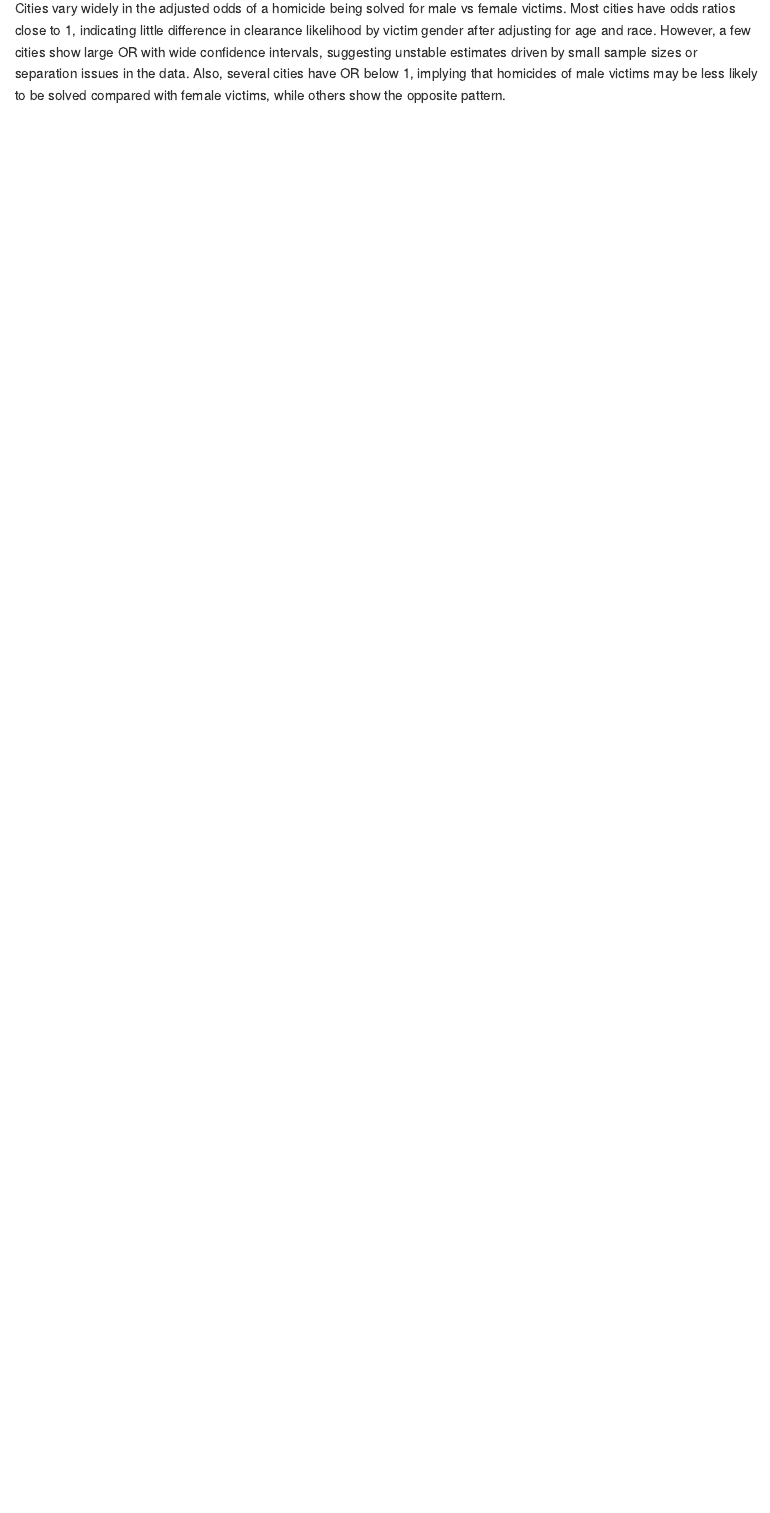
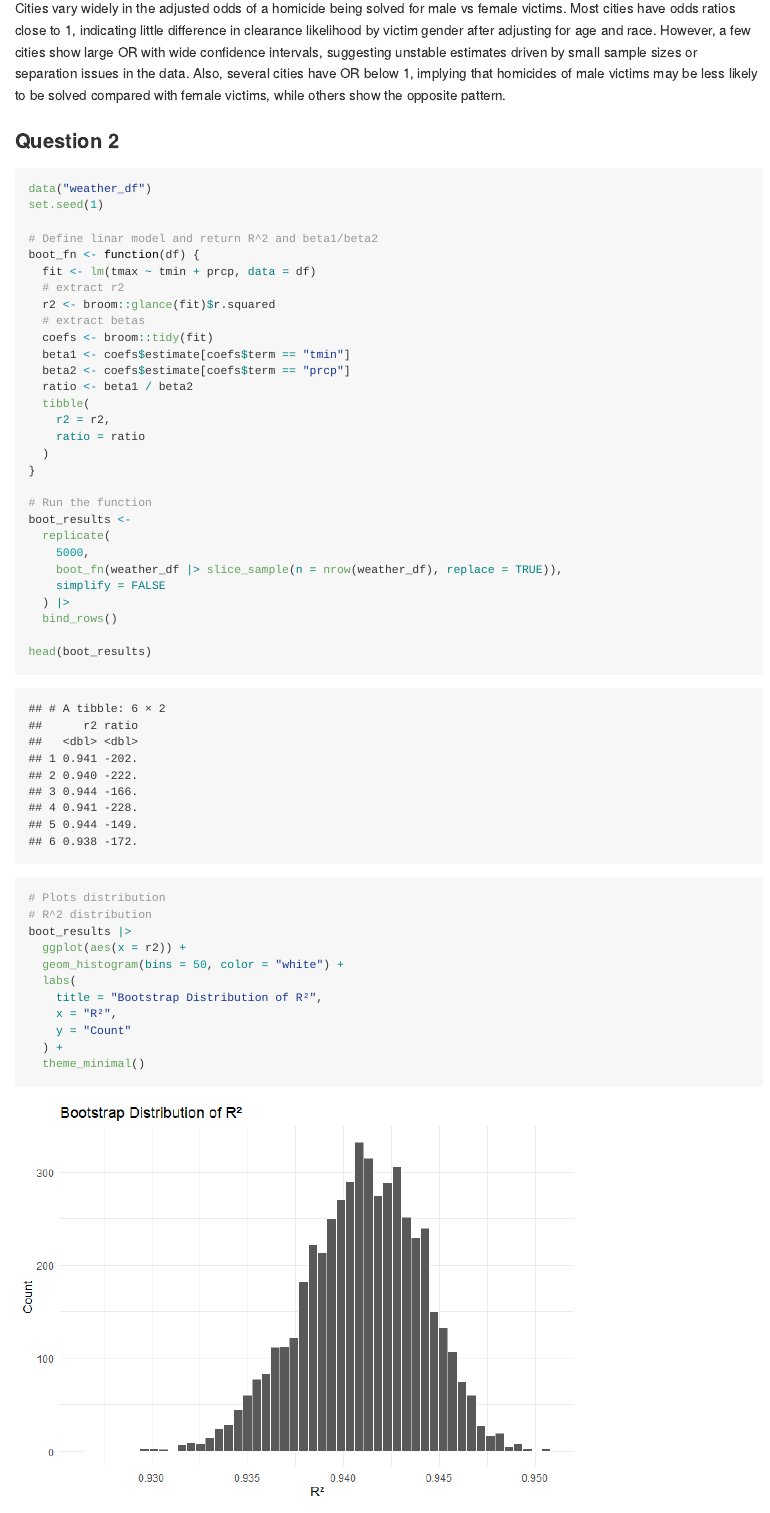
Before and after one commit to wl-85/p8105_hw6_wl3013, an R Markdown document (p8105_hw6_wl3013.Rmd): the page in a window 1100 px wide, from 2710 px down. The pictures show the output file p8105_hw6_wl3013.md that the author committed with the source, drawn offline in the style of GitHub; long lines of code are wrapped.

Commit message:
complete Q2

````diff
--- a/p8105_hw6_wl3013.Rmd
+++ b/p8105_hw6_wl3013.Rmd
@@ -94,3 +95,51 @@ ggplot(city_or_plot_df, aes(x = city_state, y = estimate)) +
 
 Cities vary widely in the adjusted odds of a homicide being solved for male vs female victims.
 Most cities have odds ratios close to 1, indicating little difference in clearance likelihood by victim gender after adjusting for age and race. However, a few cities show large OR with wide confidence intervals, suggesting unstable estimates driven by small sample sizes or separation issues in the data. Also, several cities have OR below 1, implying that homicides of male victims may be less likely to be solved compared with female victims, while others show the opposite pattern.
+
+
+### Question 2
+```{r}
+data("weather_df")
+set.seed(1)
+
+# Define linar model and return R^2 and beta1/beta2
+boot_fn <- function(df) {
+  fit <- lm(tmax ~ tmin + prcp, data = df)
+  # extract r2
+  r2 <- broom::glance(fit)$r.squared
+  # extract betas
+  coefs <- broom::tidy(fit)
+  beta1 <- coefs$estimate[coefs$term == "tmin"]
+  beta2 <- coefs$estimate[coefs$term == "prcp"]
+  ratio <- beta1 / beta2
+  tibble(
+    r2 = r2,
+    ratio = ratio
+  )
+}
+
+# Run the function
+boot_results <-
+  replicate(
+    5000,
+    boot_fn(weather_df |> slice_sample(n = nrow(weather_df), replace = TRUE)),
+    simplify = FALSE
+  ) |>
+  bind_rows()
+
+head(boot_results)
+```
+
+
+```{r}
+# Plots distribution
+# R^2 distribution
+boot_results |>
+  ggplot(aes(x = r2)) +
+  geom_histogram(bins = 50, color = "white") +
+  labs(
+    title = "Bootstrap Distribution of R²",
+    x = "R²",
+    y = "Count"
+  ) +
+  theme_minimal()
````
Also changed, not shown: p8105_hw6_wl3013.md, p8105_hw6_wl3013_files/figure-gfm/unnamed-chunk-3-1.png (added), p8105_hw6_wl3013_files/figure-gfm/unnamed-chunk-3-2.png (added), p8105_hw6_wl3013_files/figure-gfm/unnamed-chunk-4-1.png (added), p8105_hw6_wl3013.Rmd (34 more changed lines).
